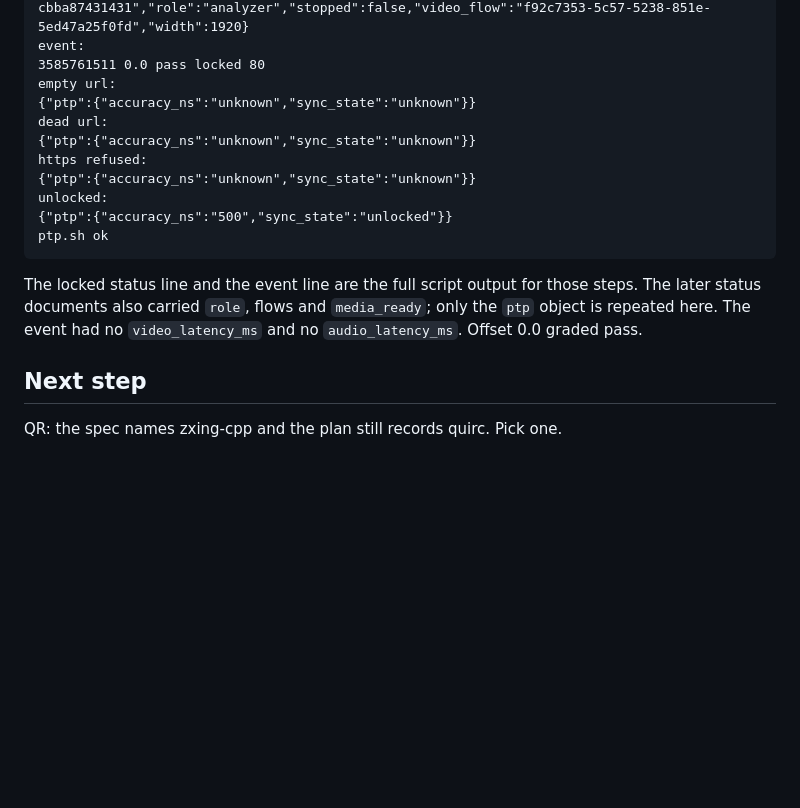
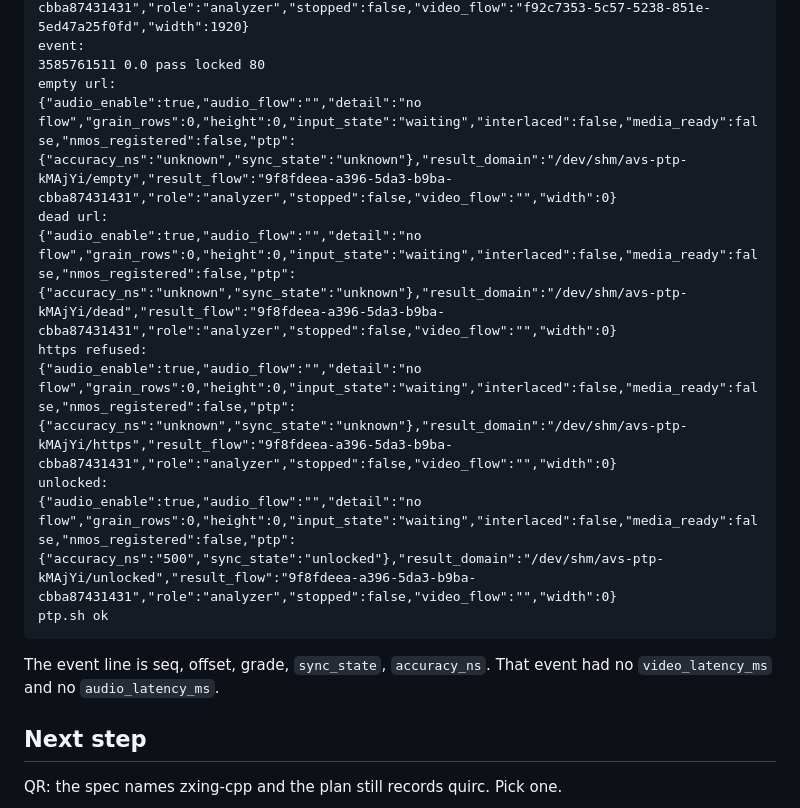
Before and after one commit to LeeO86/mxl-avsync, a Markdown page: IMPLEMENTATION_PLAN.md, the part around the change. Rendered like a GitHub page; blank space fills up the shorter version.

Commit message:
Record the full PTP test output in the plan.

````diff
--- a/IMPLEMENTATION_PLAN.md
+++ b/IMPLEMENTATION_PLAN.md
@@ -263,17 +263,17 @@ locked:
 event:
 3585761511 0.0 pass locked 80
 empty url:
-{"ptp":{"accuracy_ns":"unknown","sync_state":"unknown"}}
+{"audio_enable":true,"audio_flow":"","detail":"no flow","grain_rows":0,"height":0,"input_state":"waiting","interlaced":false,"media_ready":false,"nmos_registered":false,"ptp":{"accuracy_ns":"unknown","sync_state":"unknown"},"result_domain":"/dev/shm/avs-ptp-kMAjYi/empty","result_flow":"9f8fdeea-a396-5da3-b9ba-cbba87431431","role":"analyzer","stopped":false,"video_flow":"","width":0}
 dead url:
-{"ptp":{"accuracy_ns":"unknown","sync_state":"unknown"}}
+{"audio_enable":true,"audio_flow":"","detail":"no flow","grain_rows":0,"height":0,"input_state":"waiting","interlaced":false,"media_ready":false,"nmos_registered":false,"ptp":{"accuracy_ns":"unknown","sync_state":"unknown"},"result_domain":"/dev/shm/avs-ptp-kMAjYi/dead","result_flow":"9f8fdeea-a396-5da3-b9ba-cbba87431431","role":"analyzer","stopped":false,"video_flow":"","width":0}
 https refused:
-{"ptp":{"accuracy_ns":"unknown","sync_state":"unknown"}}
+{"audio_enable":true,"audio_flow":"","detail":"no flow","grain_rows":0,"height":0,"input_state":"waiting","interlaced":false,"media_ready":false,"nmos_registered":false,"ptp":{"accuracy_ns":"unknown","sync_state":"unknown"},"result_domain":"/dev/shm/avs-ptp-kMAjYi/https","result_flow":"9f8fdeea-a396-5da3-b9ba-cbba87431431","role":"analyzer","stopped":false,"video_flow":"","width":0}
 unlocked:
-{"ptp":{"accuracy_ns":"500","sync_state":"unlocked"}}
+{"audio_enable":true,"audio_flow":"","detail":"no flow","grain_rows":0,"height":0,"input_state":"waiting","interlaced":false,"media_ready":false,"nmos_registered":false,"ptp":{"accuracy_ns":"500","sync_state":"unlocked"},"result_domain":"/dev/shm/avs-ptp-kMAjYi/unlocked","result_flow":"9f8fdeea-a396-5da3-b9ba-cbba87431431","role":"analyzer","stopped":false,"video_flow":"","width":0}
 ptp.sh ok
 ```
 
-The locked status line and the event line are the full script output for those steps. The later status documents also carried `role`, flows and `media_ready`; only the `ptp` object is repeated here. The event had no `video_latency_ms` and no `audio_latency_ms`. Offset 0.0 graded pass.
+The event line is seq, offset, grade, `sync_state`, `accuracy_ns`. That event had no `video_latency_ms` and no `audio_latency_ms`.
 
 ## Next step
 
````
